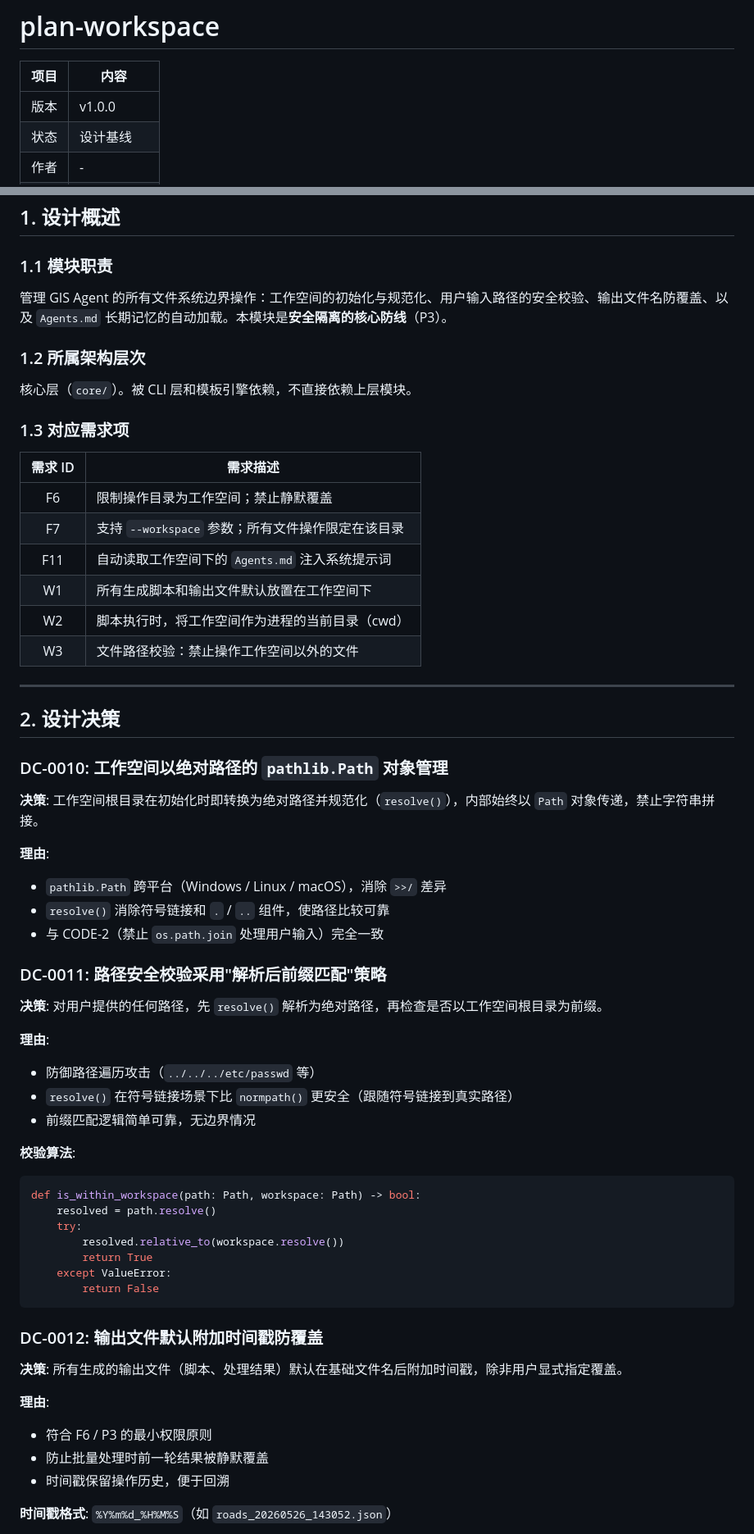
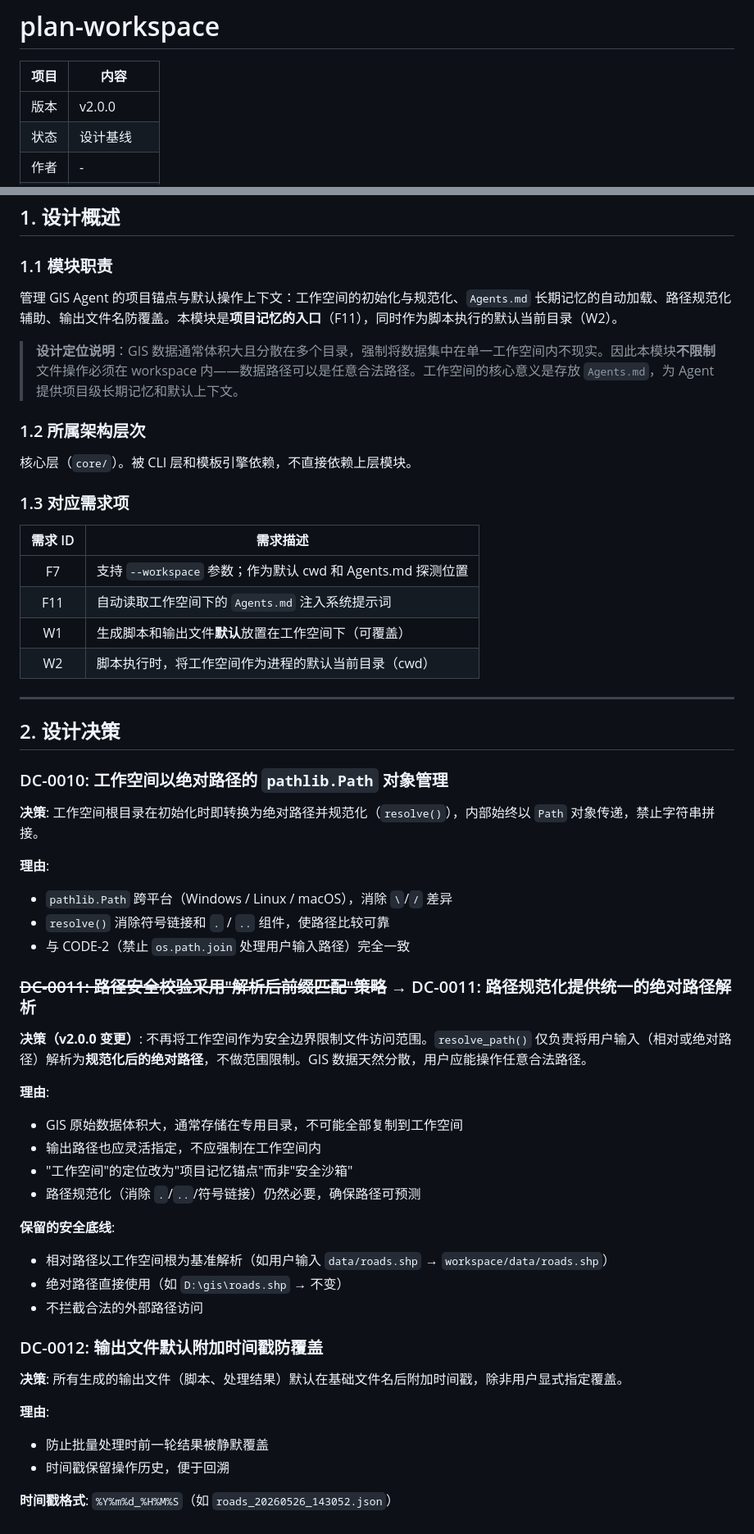
Before and after one commit to Beingkkk/gis_agent, a Markdown page: Document/plan-workspace.md, 2 parts joined by grey strips. Shown at 82% size. Drawn GitHub-style.

````diff
--- a/Document/plan-workspace.md
+++ b/Document/plan-workspace.md
@@ -2,6 +2,6 @@
 
 | 项目 | 内容 |
 |------|------|
-| 版本 | v1.0.0 |
+| 版本 | v2.0.0 |
 | 状态 | 设计基线 |
 | 作者 | - |
@@ -13,7 +13,9 @@
 
 ### 1.1 模块职责
 
-管理 GIS Agent 的所有文件系统边界操作：工作空间的初始化与规范化、用户输入路径的安全校验、输出文件名防覆盖、以及 `Agents.md` 长期记忆的自动加载。本模块是**安全隔离的核心防线**（P3）。
+管理 GIS Agent 的项目锚点与默认操作上下文：工作空间的初始化与规范化、`Agents.md` 长期记忆的自动加载、路径规范化辅助、输出文件名防覆盖。本模块是**项目记忆的入口**（F11），同时作为脚本执行的默认当前目录（W2）。
+
+> **设计定位说明**：GIS 数据通常体积大且分散在多个目录，强制将数据集中在单一工作空间内不现实。因此本模块**不限制**文件操作必须在 workspace 内——数据路径可以是任意合法路径。工作空间的核心意义是存放 `Agents.md`，为 Agent 提供项目级长期记忆和默认上下文。
 
 ### 1.2 所属架构层次
 
@@ -23,12 +25,10 @@
 
 | 需求 ID | 需求描述 |
 |:-------:|---------|
-| F6 | 限制操作目录为工作空间；禁止静默覆盖 |
-| F7 | 支持 `--workspace` 参数；所有文件操作限定在该目录 |
+| F7 | 支持 `--workspace` 参数；作为默认 cwd 和 Agents.md 探测位置 |
 | F11 | 自动读取工作空间下的 `Agents.md` 注入系统提示词 |
-| W1 | 所有生成脚本和输出文件默认放置在工作空间下 |
-| W2 | 脚本执行时，将工作空间作为进程的当前目录（cwd） |
-| W3 | 文件路径校验：禁止操作工作空间以外的文件 |
+| W1 | 生成脚本和输出文件**默认**放置在工作空间下（可覆盖） |
+| W2 | 脚本执行时，将工作空间作为进程的默认当前目录（cwd） |
 
 ---
 
@@ -39,36 +39,30 @@
 **决策**: 工作空间根目录在初始化时即转换为绝对路径并规范化（`resolve()`），内部始终以 `Path` 对象传递，禁止字符串拼接。
 
 **理由**:
-- `pathlib.Path` 跨平台（Windows / Linux / macOS），消除 `>>/` 差异
+- `pathlib.Path` 跨平台（Windows / Linux / macOS），消除 `\`/`/` 差异
 - `resolve()` 消除符号链接和 `.` / `..` 组件，使路径比较可靠
-- 与 CODE-2（禁止 `os.path.join` 处理用户输入）完全一致
+- 与 CODE-2（禁止 `os.path.join` 处理用户输入路径）完全一致
 
-### DC-0011: 路径安全校验采用"解析后前缀匹配"策略
+### ~~DC-0011: 路径安全校验采用"解析后前缀匹配"策略~~ → DC-0011: 路径规范化提供统一的绝对路径解析
 
-**决策**: 对用户提供的任何路径，先 `resolve()` 解析为绝对路径，再检查是否以工作空间根目录为前缀。
+**决策（v2.0.0 变更）**: 不再将工作空间作为安全边界限制文件访问范围。`resolve_path()` 仅负责将用户输入（相对或绝对路径）解析为**规范化后的绝对路径**，不做范围限制。GIS 数据天然分散，用户应能操作任意合法路径。
 
 **理由**:
-- 防御路径遍历攻击（`../../../etc/passwd` 等）
-- `resolve()` 在符号链接场景下比 `normpath()` 更安全（跟随符号链接到真实路径）
-- 前缀匹配逻辑简单可靠，无边界情况
+- GIS 原始数据体积大，通常存储在专用目录，不可能全部复制到工作空间
+- 输出路径也应灵活指定，不应强制在工作空间内
+- "工作空间"的定位改为"项目记忆锚点"而非"安全沙箱"
+- 路径规范化（消除 `.`/`..`/符号链接）仍然必要，确保路径可预测
 
-**校验算法**:
-```python
-def is_within_workspace(path: Path, workspace: Path) -> bool:
-    resolved = path.resolve()
-    try:
-        resolved.relative_to(workspace.resolve())
-        return True
-    except ValueError:
-        return False
-```
+**保留的安全底线**:
+- 相对路径以工作空间根为基准解析（如用户输入 `data/roads.shp` → `workspace/data/roads.shp`）
+- 绝对路径直接使用（如 `D:\gis\roads.shp` → 不变）
+- 不拦截合法的外部路径访问
 
 ### DC-0012: 输出文件默认附加时间戳防覆盖
 
 **决策**: 所有生成的输出文件（脚本、处理结果）默认在基础文件名后附加时间戳，除非用户显式指定覆盖。
 
 **理由**:
-- 符合 F6 / P3 的最小权限原则
 - 防止批量处理时前一轮结果被静默覆盖
 - 时间戳保留操作历史，便于回溯
 
````
Also changed, not shown: other parts of Document/plan-workspace.md (+64 -61 lines), Document/constitution.md (+2 -2 lines), Document/spec.md (+4 -4 lines).
